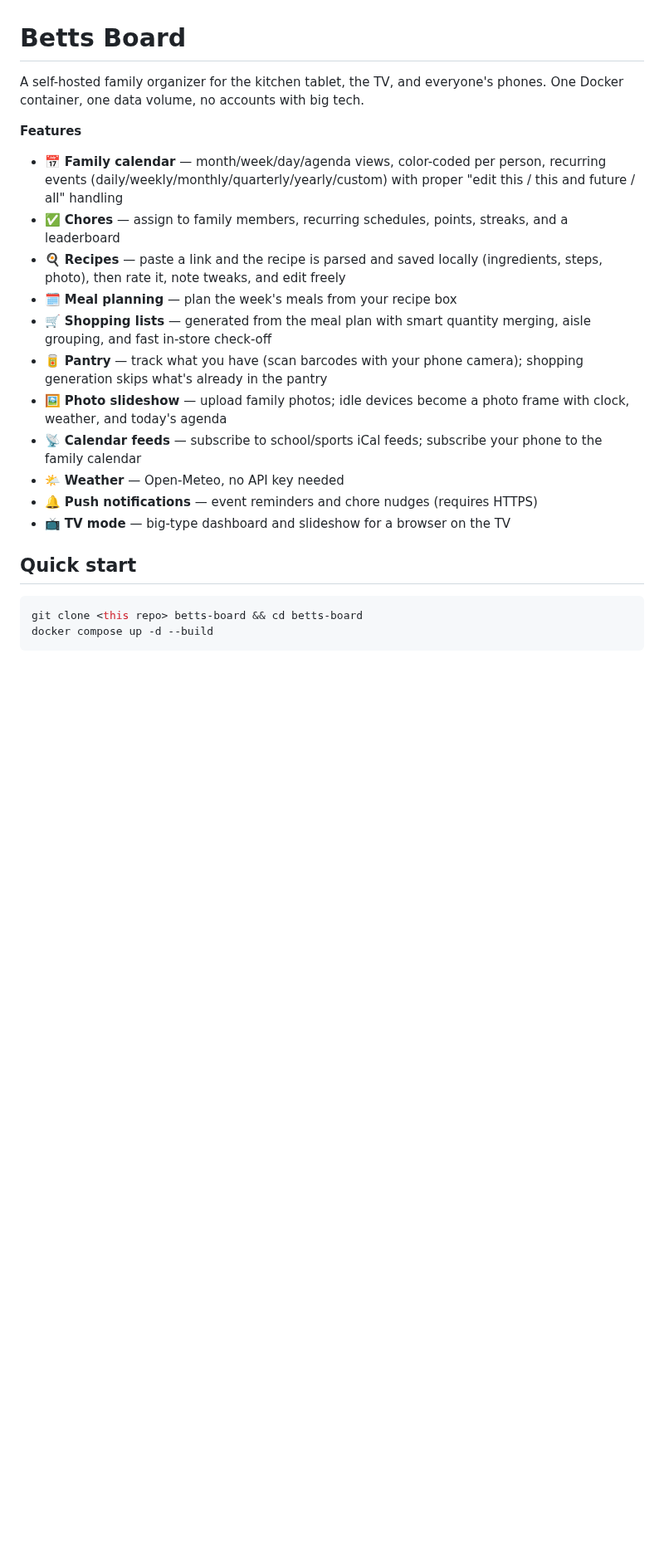
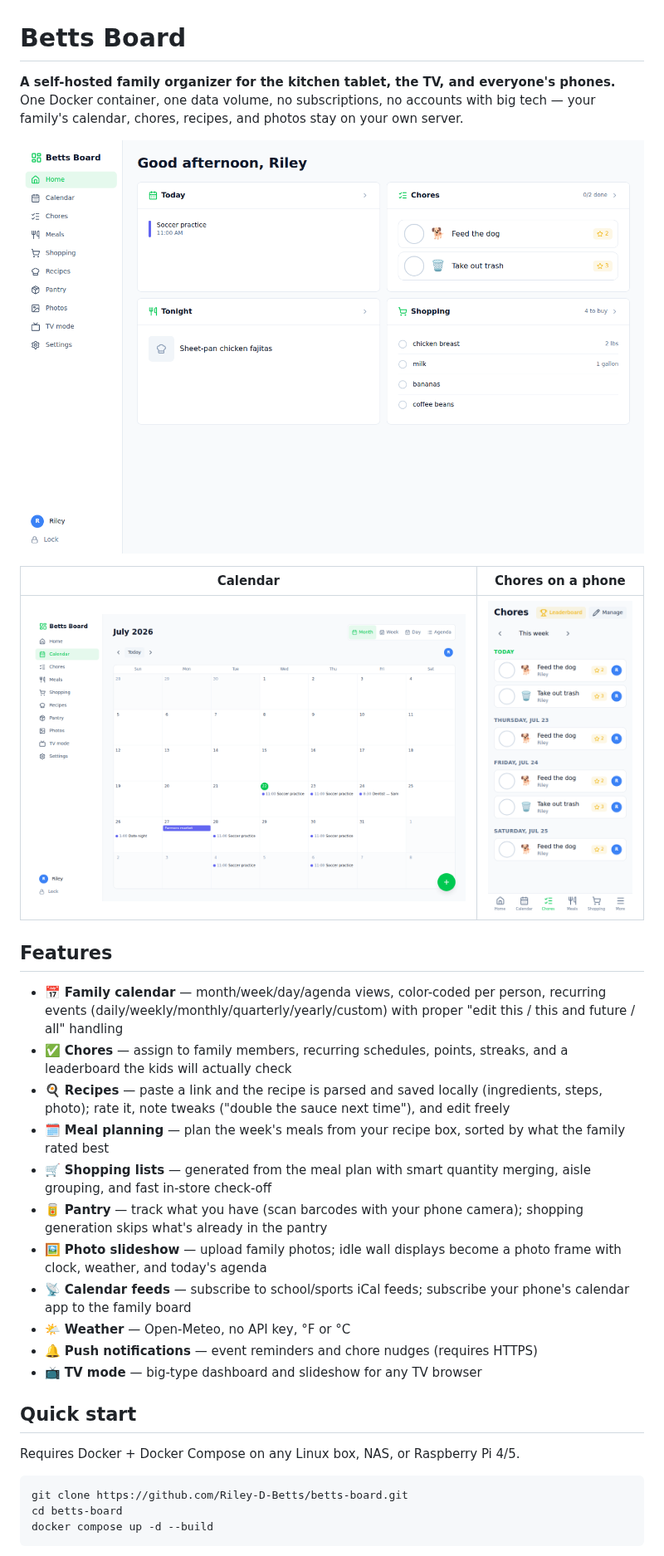
Before and after one commit to Riley-D-Betts/betts-board, a Markdown page: README.md, the part around one of its changes. Shown at 83% size. Drawn GitHub-style; pictures changed too: docs/screenshots/calendar.png (added), docs/screenshots/dashboard.png (added), docs/screenshots/mobile-chores.png (added); blank space fills up the shorter version.

````diff
--- a/README.md
+++ b/README.md
@@ -1,34 +1,47 @@
 # Betts Board
 
-A self-hosted family organizer for the kitchen tablet, the TV, and everyone's
-phones. One Docker container, one data volume, no accounts with big tech.
+**A self-hosted family organizer for the kitchen tablet, the TV, and everyone's
+phones.** One Docker container, one data volume, no subscriptions, no accounts
+with big tech — your family's calendar, chores, recipes, and photos stay on
+your own server.
 
-**Features**
+![Dashboard](docs/screenshots/dashboard.png)
+
+| Calendar | Chores on a phone |
+| --- | --- |
+| ![Calendar](docs/screenshots/calendar.png) | ![Chores on mobile](docs/screenshots/mobile-chores.png) |
+
+## Features
 
 - 📅 **Family calendar** — month/week/day/agenda views, color-coded per person,
   recurring events (daily/weekly/monthly/quarterly/yearly/custom) with proper
   "edit this / this and future / all" handling
-- ✅ **Chores** — assign to family members, recurring schedules, points, streaks,
-  and a leaderboard
+- ✅ **Chores** — assign to family members, recurring schedules, points,
+  streaks, and a leaderboard the kids will actually check
 - 🍳 **Recipes** — paste a link and the recipe is parsed and saved locally
-  (ingredients, steps, photo), then rate it, note tweaks, and edit freely
-- 🗓️ **Meal planning** — plan the week's meals from your recipe box
+  (ingredients, steps, photo); rate it, note tweaks ("double the sauce next
+  time"), and edit freely
+- 🗓️ **Meal planning** — plan the week's meals from your recipe box, sorted by
+  what the family rated best
 - 🛒 **Shopping lists** — generated from the meal plan with smart quantity
   merging, aisle grouping, and fast in-store check-off
 - 🥫 **Pantry** — track what you have (scan barcodes with your phone camera);
   shopping generation skips what's already in the pantry
-- 🖼️ **Photo slideshow** — upload family photos; idle devices become a photo
-  frame with clock, weather, and today's agenda
+- 🖼️ **Photo slideshow** — upload family photos; idle wall displays become a
+  photo frame with clock, weather, and today's agenda
 - 📡 **Calendar feeds** — subscribe to school/sports iCal feeds; subscribe your
-  phone to the family calendar
-- 🌤️ **Weather** — Open-Meteo, no API key needed
+  phone's calendar app to the family board
+- 🌤️ **Weather** — Open-Meteo, no API key, °F or °C
 - 🔔 **Push notifications** — event reminders and chore nudges (requires HTTPS)
-- 📺 **TV mode** — big-type dashboard and slideshow for a browser on the TV
+- 📺 **TV mode** — big-type dashboard and slideshow for any TV browser
 
 ## Quick start
 
+Requires Docker + Docker Compose on any Linux box, NAS, or Raspberry Pi 4/5.
+
 ```bash
-git clone <this repo> betts-board && cd betts-board
+git clone https://github.com/Riley-D-Betts/betts-board.git
+cd betts-board
 docker compose up -d --build
 ```
 
````
Also changed, not shown: other parts of README.md (+51 -46 lines), 9 other files.
